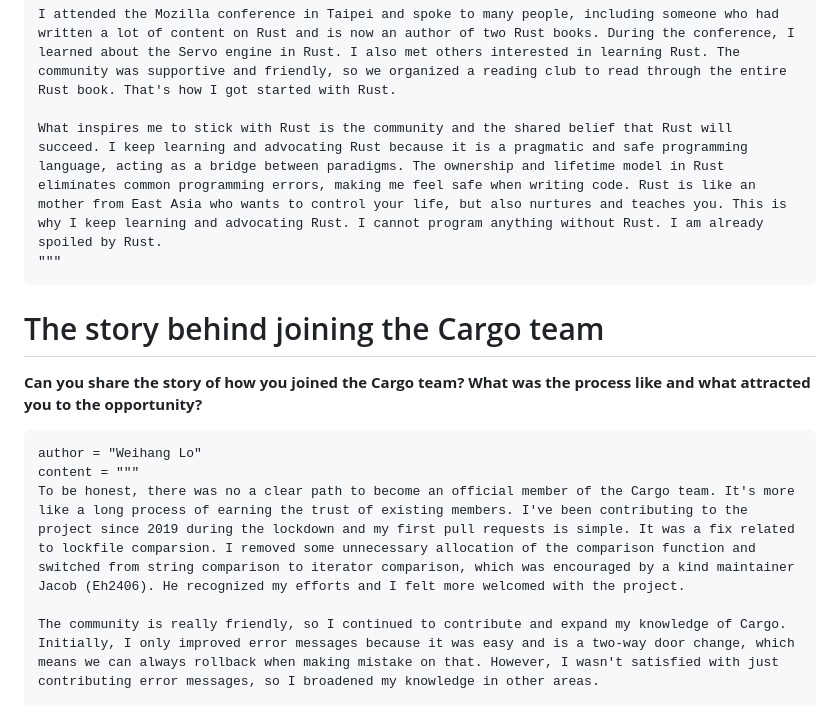
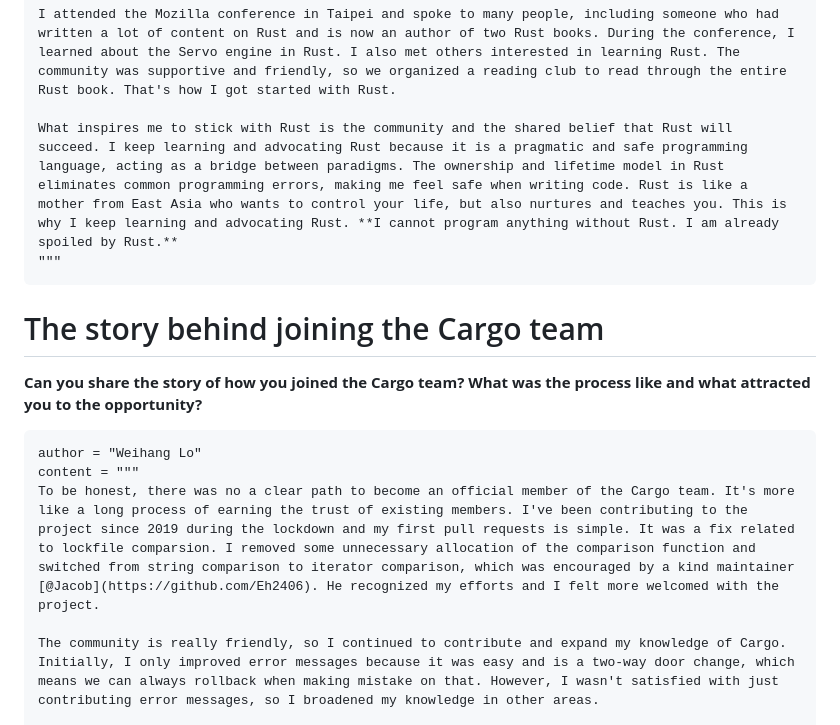
Before and after one commit to RustMagazine/rustmagazine, a Markdown page: content/issue-1/weihanglo.md, the part around one of its changes. GitHub-like rendering.

````diff
--- a/content/issue-1/weihanglo.md
+++ b/content/issue-1/weihanglo.md
@@ -17,7 +17,7 @@ I was a web frontend developer in 2017, seeking opportunities to sharpen my skil
 
 I attended the Mozilla conference in Taipei and spoke to many people, including someone who had written a lot of content on Rust and is now an author of two Rust books. During the conference, I learned about the Servo engine in Rust. I also met others interested in learning Rust. The community was supportive and friendly, so we organized a reading club to read through the entire Rust book. That's how I got started with Rust.
 
-What inspires me to stick with Rust is the community and the shared belief that Rust will succeed. I keep learning and advocating Rust because it is a pragmatic and safe programming language, acting as a bridge between paradigms. The ownership and lifetime model in Rust eliminates common programming errors, making me feel safe when writing code. Rust is like an mother from East Asia who wants to control your life, but also nurtures and teaches you. This is why I keep learning and advocating Rust. I cannot program anything without Rust. I am already spoiled by Rust.
+What inspires me to stick with Rust is the community and the shared belief that Rust will succeed. I keep learning and advocating Rust because it is a pragmatic and safe programming language, acting as a bridge between paradigms. The ownership and lifetime model in Rust eliminates common programming errors, making me feel safe when writing code. Rust is like a mother from East Asia who wants to control your life, but also nurtures and teaches you. This is why I keep learning and advocating Rust. **I cannot program anything without Rust. I am already spoiled by Rust.**
 """
 ```
 
@@ -28,7 +28,7 @@ What inspires me to stick with Rust is the community and the shared belief that
 ```quote
 author = "Weihang Lo"
 content = """
-To be honest, there was no a clear path to become an official member of the Cargo team. It's more like a long process of earning the trust of existing members. I've been contributing to the project since 2019 during the lockdown and my first pull requests is simple. It was a fix related to lockfile comparsion. I removed some unnecessary allocation of the comparison function and switched from string comparison to iterator comparison, which was encouraged by a kind maintainer Jacob (Eh2406). He recognized my efforts and I felt more welcomed with the project.
+To be honest, there was no a clear path to become an official member of the Cargo team. It's more like a long process of earning the trust of existing members. I've been contributing to the project since 2019 during the lockdown and my first pull requests is simple. It was a fix related to lockfile comparsion. I removed some unnecessary allocation of the comparison function and switched from string comparison to iterator comparison, which was encouraged by a kind maintainer [@Jacob](https://github.com/Eh2406). He recognized my efforts and I felt more welcomed with the project.
 
 The community is really friendly, so I continued to contribute and expand my knowledge of Cargo. Initially, I only improved error messages because it was easy and is a two-way door change, which means we can always rollback when making mistake on that. However, I wasn't satisfied with just contributing error messages, so I broadened my knowledge in other areas.
 
````
Also changed, not shown: other parts of content/issue-1/weihanglo.md (+15 -15 lines).
